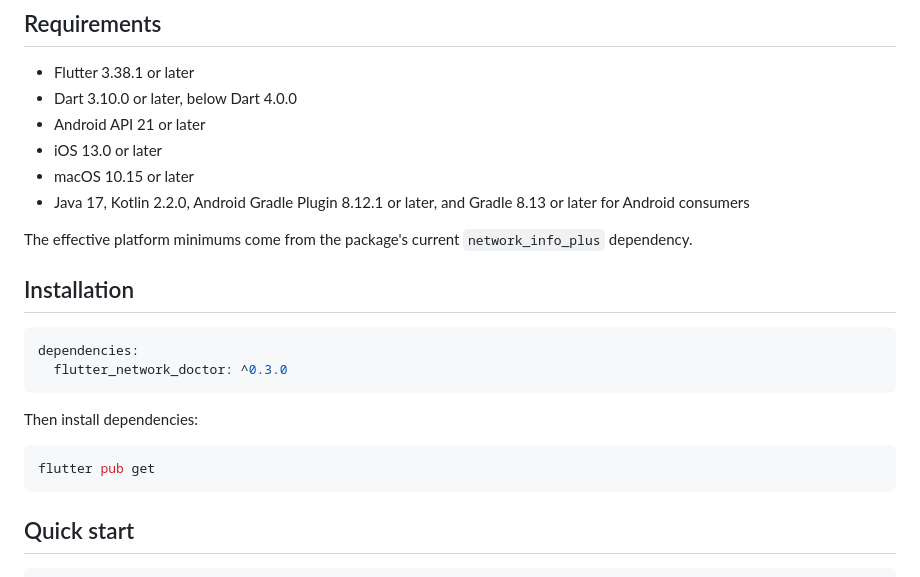
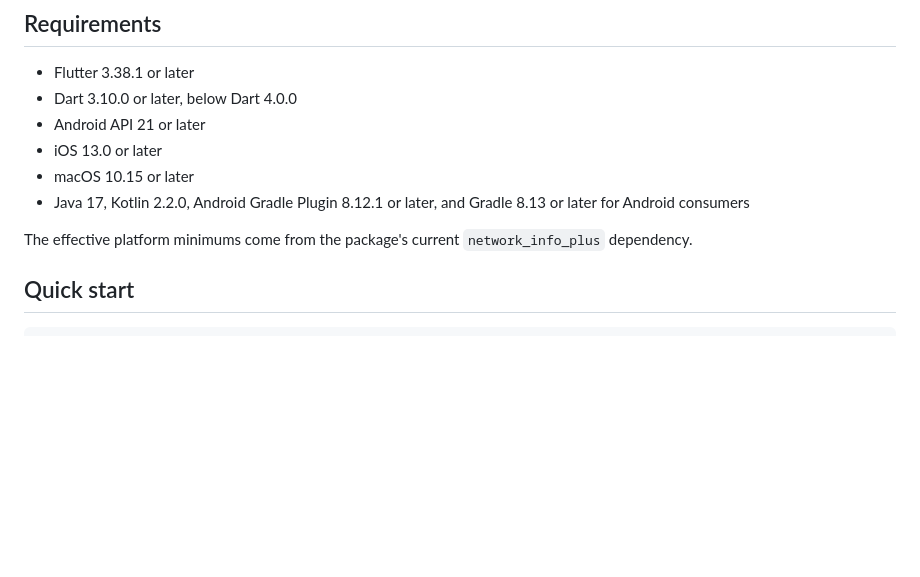
Before and after one commit to malikdoksoz/flutter_network_doctor, a Markdown page: README.md, the part around the change. Rendered like a GitHub page; blank space fills up the shorter version.

Commit message:
Remove the README installation section

````diff
--- a/README.md
+++ b/README.md
@@ -60,19 +60,6 @@ The screenshots come from a real iOS Simulator diagnostic run. Network addresses
 - Java 17, Kotlin 2.2.0, Android Gradle Plugin 8.12.1 or later, and Gradle 8.13 or later for Android consumers
 
 The effective platform minimums come from the package's current `network_info_plus` dependency.
-
-## Installation
-
-```yaml
-dependencies:
-  flutter_network_doctor: ^0.3.0
-```
-
-Then install dependencies:
-
-```bash
-flutter pub get
-```
 
 ## Quick start
 
````
